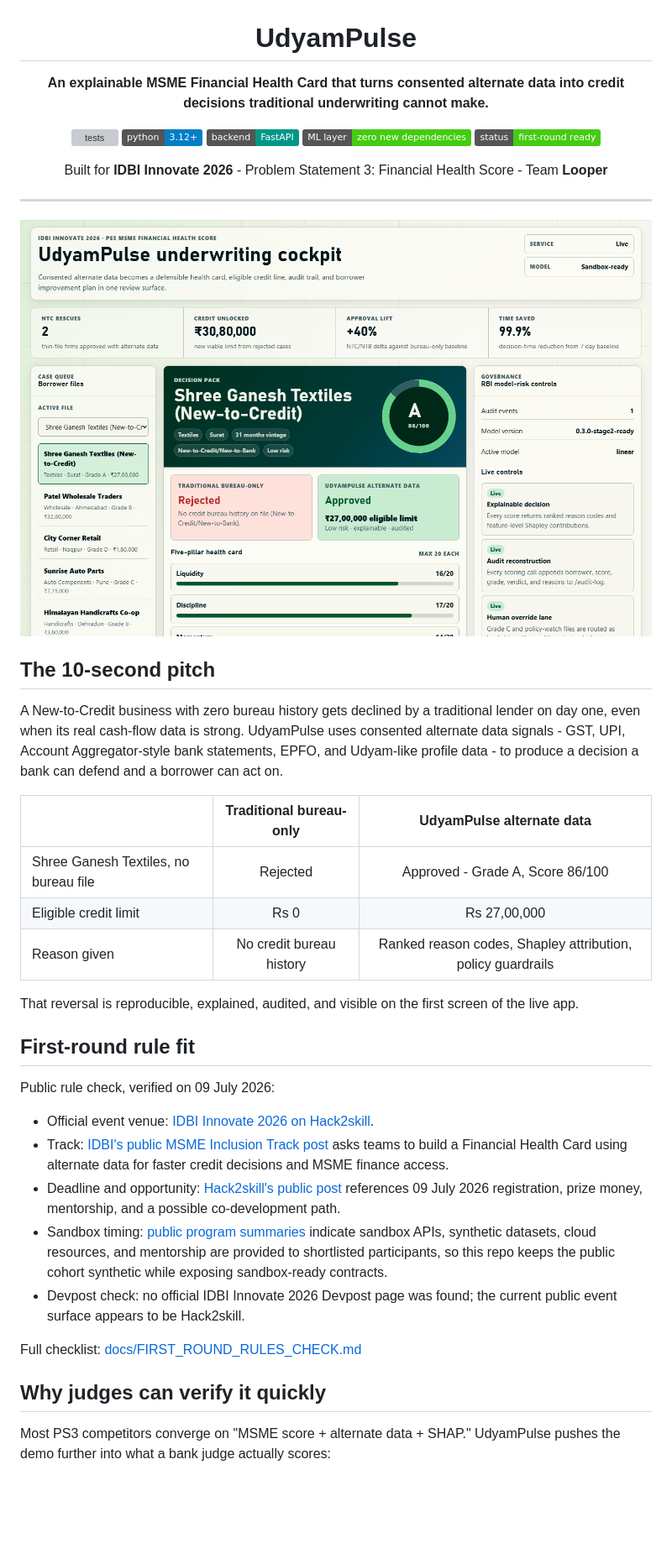
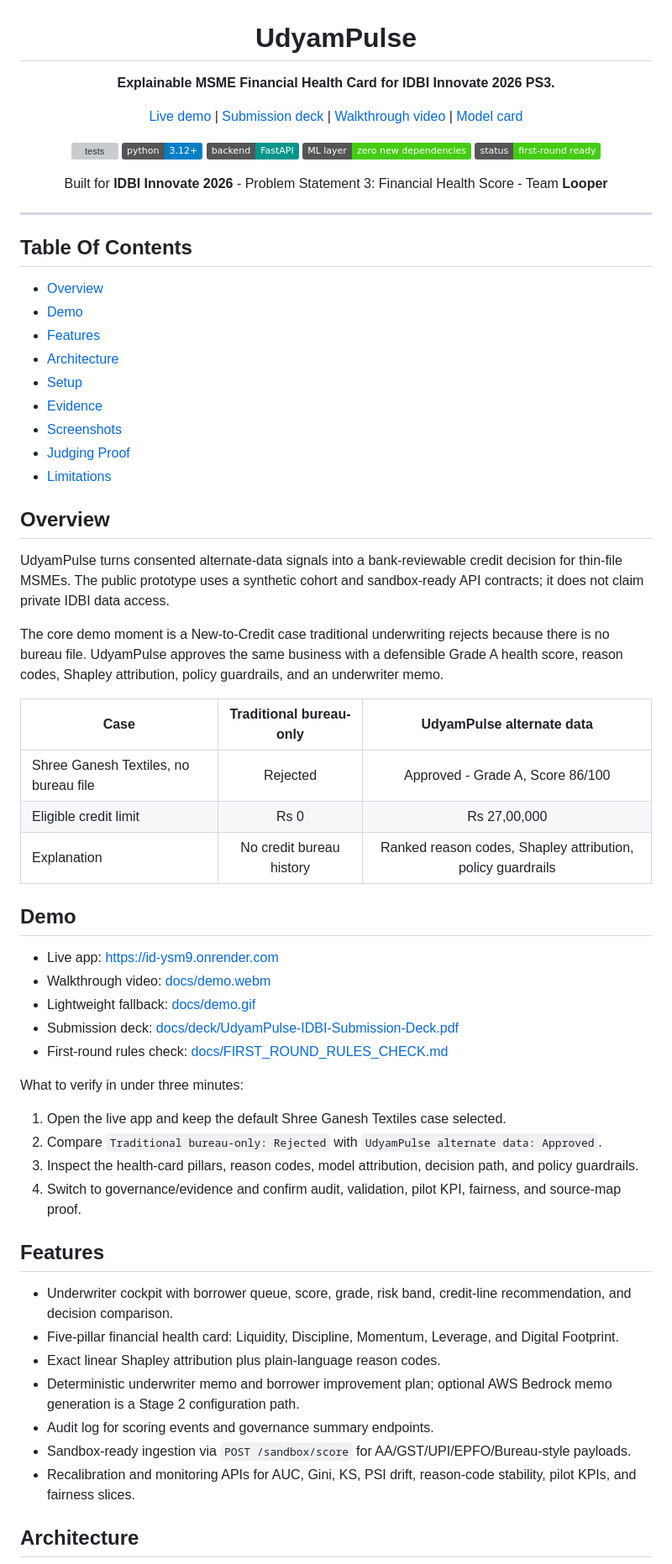
Before and after one commit to bansalbhunesh/id, a Markdown page: README.md, the part around one of its changes. Shown at 84% size. Drawn GitHub-style; badges without logos; blank space fills up the shorter version; grey boxes are pictures that could not be loaded.

```diff
--- a/README.md
+++ b/README.md
@@ -2,7 +2,12 @@
 
 # UdyamPulse
 
-**An explainable MSME Financial Health Card that turns consented alternate data into credit decisions traditional underwriting cannot make.**
+**Explainable MSME Financial Health Card for IDBI Innovate 2026 PS3.**
+
+[Live demo](https://id-ysm9.onrender.com) |
+[Submission deck](docs/deck/UdyamPulse-IDBI-Submission-Deck.pdf) |
+[Walkthrough video](docs/demo.webm) |
+[Model card](MODEL_CARD.md)
 
 [![tests](https://github.com/bansalbhunesh/id/actions/workflows/tests.yml/badge.svg)](https://github.com/bansalbhunesh/id/actions/workflows/tests.yml)
 ![Python](https://img.shields.io/badge/python-3.12+-blue)
@@ -16,33 +21,54 @@ Built for **IDBI Innovate 2026** - Problem Statement 3: Financial Health Score -
 
 ---
 
-![UdyamPulse live underwriting cockpit](docs/deck/assets/live-cockpit-viewport.png)
+## Table Of Contents
 
-## The 10-second pitch
+- [Overview](#overview)
+- [Demo](#demo)
+- [Features](#features)
+- [Architecture](#architecture)
+- [Setup](#setup)
+- [Evidence](#evidence)
+- [Screenshots](#screenshots)
+- [Judging Proof](#judging-proof)
+- [Limitations](#limitations)
 
-A New-to-Credit business with zero bureau history gets declined by a traditional lender on day one, even when its real cash-flow data is strong. UdyamPulse uses consented alternate data signals - GST, UPI, Account Aggregator-style bank statements, EPFO, and Udyam-like profile data - to produce a decision a bank can defend and a borrower can act on.
+## Overview
 
-| | Traditional bureau-only | UdyamPulse alternate data |
+UdyamPulse turns consented alternate-data signals into a bank-reviewable credit decision for thin-file MSMEs. The public prototype uses a synthetic cohort and sandbox-ready API contracts; it does not claim private IDBI data access.
+
+The core demo moment is a New-to-Credit case traditional underwriting rejects because there is no bureau file. UdyamPulse approves the same business with a defensible Grade A health score, reason codes, Shapley attribution, policy guardrails, and an underwriter memo.
+
+| Case | Traditional bureau-only | UdyamPulse alternate data |
 |---|:---:|:---:|
 | Shree Ganesh Textiles, no bureau file | Rejected | Approved - Grade A, Score 86/100 |
 | Eligible credit limit | Rs 0 | Rs 27,00,000 |
-| Reason given | No credit bureau history | Ranked reason codes, Shapley attribution, policy guardrails |
+| Explanation | No credit bureau history | Ranked reason codes, Shapley attribution, policy guardrails |
 
-That reversal is reproducible, explained, audited, and visible on the first screen of the live app.
+## Demo
 
-## First-round rule fit
+- Live app: [https://id-ysm9.onrender.com](https://id-ysm9.onrender.com)
+- Walkthrough video: [docs/demo.webm](docs/demo.webm)
+- Lightweight fallback: [docs/demo.gif](docs/demo.gif)
+- Submission deck: [docs/deck/UdyamPulse-IDBI-Submission-Deck.pdf](docs/deck/UdyamPulse-IDBI-Submission-Deck.pdf)
+- First-round rules check: [docs/FIRST_ROUND_RULES_CHECK.md](docs/FIRST_ROUND_RULES_CHECK.md)
 
-Public rule check, verified on 09 July 2026:
+What to verify in under three minutes:
 
-- Official event venue: [IDBI Innovate 2026 on Hack2skill](https://hack2skill.com/event/idbinnovate).
-- Track: [IDBI's public MSME Inclusion Track post](https://www.linkedin.com/posts/idbi-bank_idbibank-idbiinnovate2026-bankinghackathon-activity-7479451537912721410-oI3E) asks teams to build a Financial Health Card using alternate data for faster credit decisions and MSME finance access.
-- Deadline and opportunity: [Hack2skill's public post](https://www.linkedin.com/posts/hack2skill_idbiinnovate-hackathon-startupindia-activity-7472640963304251392-ccFV) references 09 July 2026 registration, prize money, mentorship, and a possible co-development path.
-- Sandbox timing: [public program summaries](https://www2.fundsforngos.org/innovation/idbi-innovate-2026-national-innovation-challenge-for-banking-solutions-india/) indicate sandbox APIs, synthetic datasets, cloud resources, and mentorship are provided to shortlisted participants, so this repo keeps the public cohort synthetic while exposing sandbox-ready contracts.
-- Devpost check: no official IDBI Innovate 2026 Devpost page was found; the current public event surface appears to be Hack2skill.
+1. Open the live app and keep the default Shree Ganesh Textiles case selected.
+2. Compare `Traditional bureau-only: Rejected` with `UdyamPulse alternate data: Approved`.
+3. Inspect the health-card pillars, reason codes, model attribution, decision path, and policy guardrails.
+4. Switch to governance/evidence and confirm audit, validation, pilot KPI, fairness, and source-map proof.
 
-Full checklist: [docs/FIRST_ROUND_RULES_CHECK.md](docs/FIRST_ROUND_RULES_CHECK.md)
+## Features
 
-## Why judges can verify it quickly
+- Underwriter cockpit with borrower queue, score, grade, risk band, credit-line recommendation, and decision comparison.
+- Five-pillar financial health card: Liquidity, Discipline, Momentum, Leverage, and Digital Footprint.
+- Exact linear Shapley attribution plus plain-language reason codes.
+- Deterministic underwriter memo and borrower improvement plan; optional AWS Bedrock memo generation is a Stage 2 configuration path.
+- Audit log for scoring events and governance summary endpoints.
+- Sandbox-ready ingestion via `POST /sandbox/score` for AA/GST/UPI/EPFO/Bureau-style payloads.
+- Recalibration and monitoring APIs for AUC, Gini, KS, PSI drift, reason-code stability, pilot KPIs, and fairness slices.
 
-Most PS3 competitors converge on "MSME score + alternate data + SHAP." UdyamPulse pushes the demo further into what a bank judge actually scores:
+## Architecture
 
```
Also changed, not shown: other parts of README.md (+76 -141 lines).
